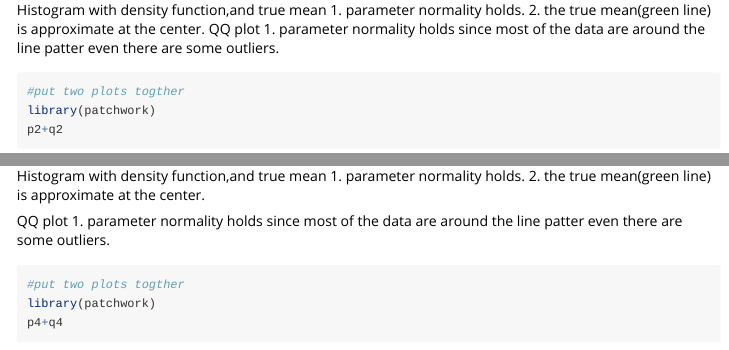
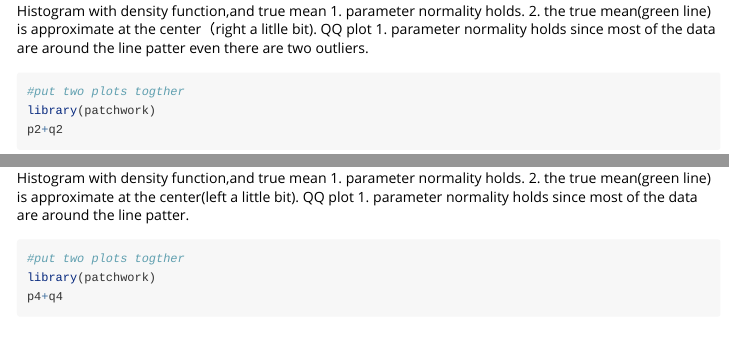
Before and after one commit to gaominmin0425/PGLMM, an R Markdown document (vignettes/my_vignette.Rmd): the page in a window 1100 px wide, from 4600 px down before the commit and from 4430 px down after it, so that both start at the same text, and a second part further down, joined at a grey line. Rendered offline with R 4.5, knitr and Pandoc, with nearby package versions; some code elsewhere in the file could not run offline; long lines of code are wrapped.

Commit message:
comment edits

````diff
--- a/vignettes/my_vignette.Rmd
+++ b/vignettes/my_vignette.Rmd
@@ -148,9 +146,9 @@ q2
 ```
 Histogram with density function,and true mean
 1. parameter normality holds.
-2. the true mean(green line) is approximate at the center.
+2. the true mean(green line) is approximate at the center（right a litlle bit).
 QQ plot
-1. parameter normality holds since most of the data are around the line patter even there are some outliers.
+1. parameter normality holds since most of the data are around the line patter even there are two outliers.
 
 ```{r}
 #put two plots togther
@@ -208,10 +202,9 @@ q4
 ```
 Histogram with density function,and true mean
 1. parameter normality holds.
-2. the true mean(green line) is approximate at the center.
-
+2. the true mean(green line) is approximate at the center(left a little bit).
 QQ plot
-1. parameter normality holds since most of the data are around the line patter even there are some outliers.
+1. parameter normality holds since most of the data are around the line patter.
 
 ```{r}
 #put two plots togther
````
Also changed, not shown: vignettes/my_vignette.Rmd (8 more changed lines).
